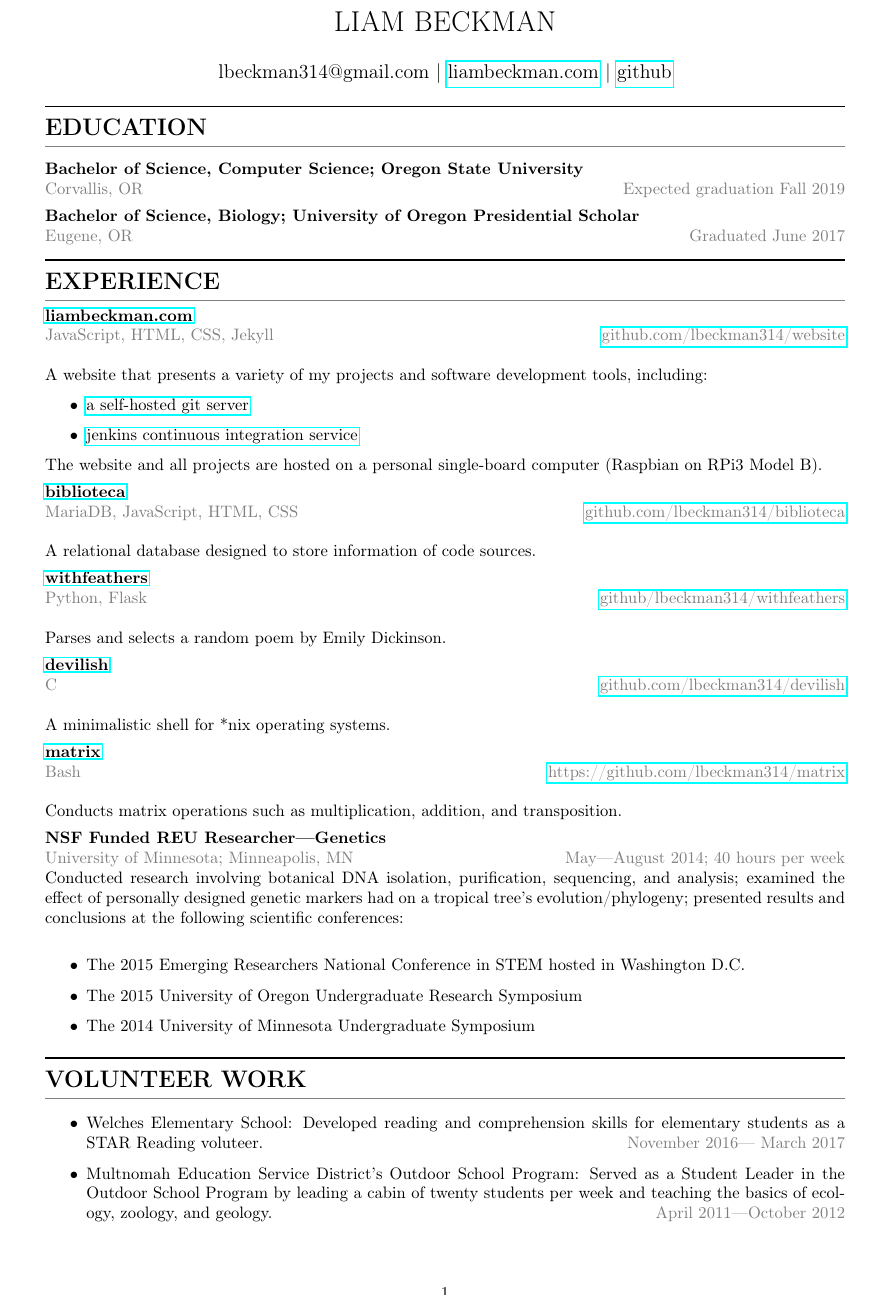
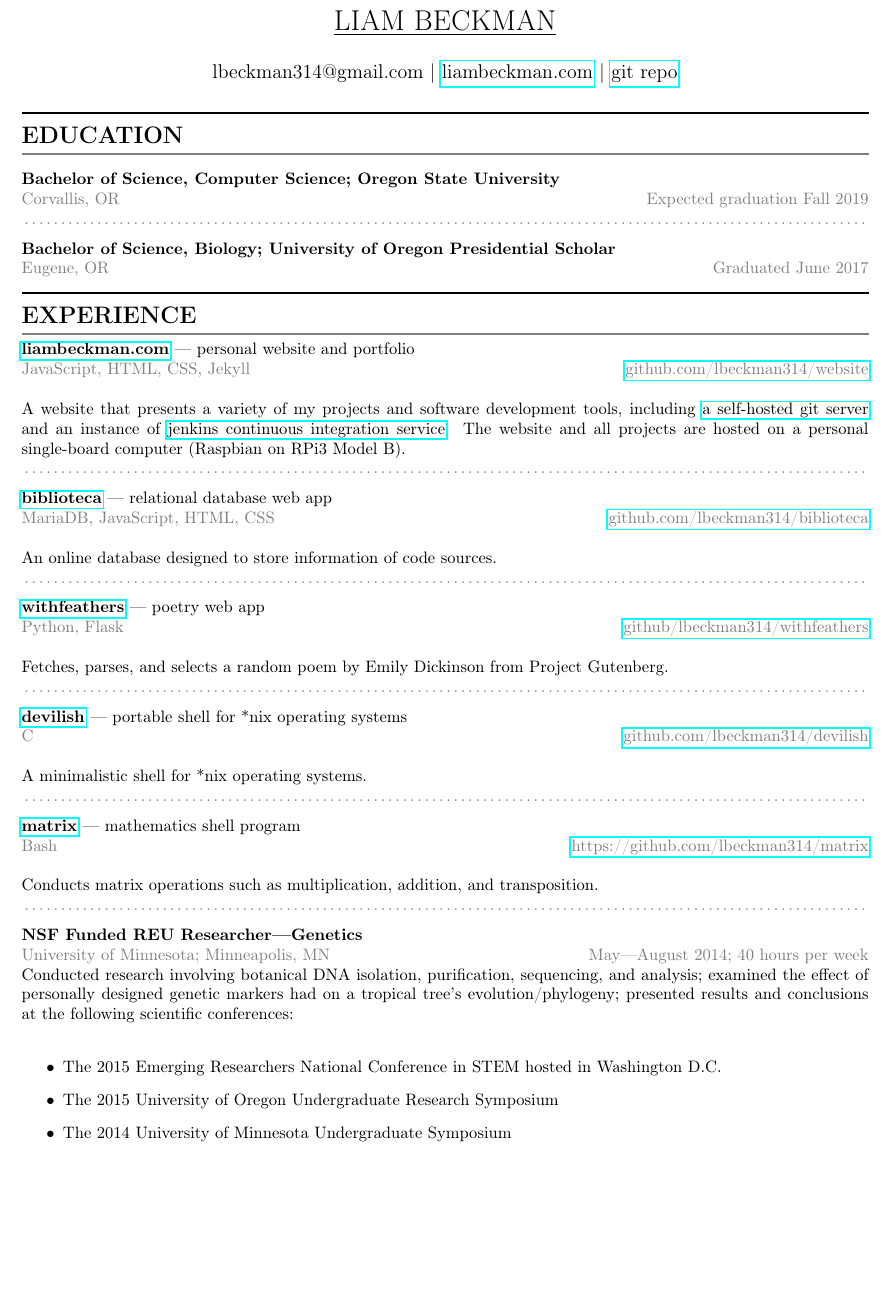
Before and after one commit to lbeckman314/resume, a LaTeX CV (resume.tex): part of the page, cut so that both start at the same text, the shorter picture padded with empty space. Compiled offline with pdfLaTeX.

Commit message:
updated resume.tex

```diff
--- a/resume.tex
+++ b/resume.tex
@@ -6,7 +6,7 @@
 \usepackage[T1]{fontenc}
 
 %% Sets page size and margins
-\usepackage[a4paper,top=1cm,bottom=1cm,left=2cm,right=2cm,marginparwidth=1.75cm]{geometry}
+\usepackage[margin=1.5cm]{geometry}
 \setlength{\parindent}{0in} %% rmeoves insentation
 
 %% Useful packages
@@ -14,16 +14,20 @@
 \usepackage{graphicx}
 \usepackage{color}
 \usepackage{xcolor}
+\usepackage{textcomp}
 
 %% https://en.wikibooks.org/wiki/LaTeX/Hyperlinks
 \usepackage{hyperref}
 
-\title{LIAM BECKMAN}
-\author{lbeckman314@gmail.com |  \href{https://liambeckman.com}{liambeckman.com} | \href{https://github.com/lbeckman314}{github}}
+
+\title{\underline{LIAM BECKMAN}}
+\author{lbeckman314@gmail.com |  \href{https://liambeckman.com}{liambeckman.com} | \href{https://github.com/lbeckman314}{git repo}}
 \date{\vspace{-5ex}}
 %\date{}  % Toggle commenting to test
 
 \begin{document}
+
+
 \maketitle
 
 \noindent\rule{\textwidth}{1pt}\vspace{-1.5em}
@@ -35,6 +39,7 @@
 \textbf{Bachelor of Science, Computer Science; Oregon State University}\\
 \textcolor[RGB]{128,128,128}{Corvallis, OR \hfill Expected graduation Fall 2019}
 
+\textcolor[RGB]{128,128,128}{\dotfill}
 \medbreak
 
 \textbf{Bachelor of Science, Biology; University of Oregon Presidential Scholar}\\
@@ -45,49 +50,47 @@
 \textcolor[RGB]{128,128,128}{\rule{\linewidth}{1pt}}
 
 
-\textbf{\href{https://liambeckman.com}{liambeckman.com}}\\
+\textbf{\href{https://liambeckman.com}{liambeckman.com}} --- personal website and portfolio\\
 \textcolor[RGB]{128,128,128}{JavaScript, HTML, CSS, Jekyll \hfill \href{https://github.com/lbeckman314/website}{github.com/lbeckman314/website}}\\
 
-A website that presents a variety of my projects and software development tools, including:
+A website that presents a variety of my projects and software development tools, including \href{https://git.liambeckman.com}{a self-hosted git server} and an instance of \href{https://liambeckman.com/jenkins}{jenkins continuous integration service}. The website and all projects are hosted on a personal single-board computer (Raspbian on RPi3 Model B).
 
-\begin{itemize}
-    \item \href{https://git.liambeckman.com}{a self-hosted git server}
-    \item \href{https://liambeckman.com/jenkins}{jenkins continuous integration service}
-\end{itemize}
-
-The website and all projects are hosted on a personal single-board computer (Raspbian on RPi3 Model B).
-
+%\textcolor[RGB]{128,128,128}{\rule{\linewidth}{0pt}}
+\textcolor[RGB]{128,128,128}{\dotfill}
 \medbreak
 
-\textbf{\href{https://biblioteca.liambeckman.com}{biblioteca}}\\
+\textbf{\href{https://biblioteca.liambeckman.com}{biblioteca}} --- relational database web app\\
 \textcolor[RGB]{128,128,128}{MariaDB, JavaScript, HTML, CSS \hfill \href{https://github.com/lbeckman314/biblioteca}{github.com/lbeckman314/biblioteca}}\\
 
-A relational database designed to store information of code sources.
+An online database designed to store information of code sources.
 
+
+\textcolor[RGB]{128,128,128}{\dotfill}
 \medbreak
 
-\textbf{\href{https://withfeathers.liambeckman.com}{withfeathers}}\\
+\textbf{\href{https://withfeathers.liambeckman.com}{withfeathers}} --- poetry web app\\
 \textcolor[RGB]{128,128,128}{Python, Flask \hfill \href{https://github.com/lbeckman314/withfeathers}{github/lbeckman314/withfeathers}}\\
 
-Parses and selects a random poem by Emily Dickinson.
+Fetches, parses, and selects a random poem by Emily Dickinson from Project Gutenberg.
 
 
+\textcolor[RGB]{128,128,128}{\dotfill}
 \medbreak
 
-\textbf{\href{https://liambeckman.com/code/devilish}{devilish}}\\
+\textbf{\href{https://liambeckman.com/code/devilish}{devilish}} --- portable shell for *nix operating systems\\
 \textcolor[RGB]{128,128,128}{C \hfill \href{https://github.com/lbeckman314/devilsh}{github.com/lbeckman314/devilish}}\\
 
 A minimalistic shell for *nix operating systems.
 
-
+\textcolor[RGB]{128,128,128}{\dotfill}
 \medbreak
 
-\textbf{\href{https://liambeckman.com/code/matrix}{matrix}}\\
+\textbf{\href{https://liambeckman.com/code/matrix}{matrix}} --- mathematics shell program\\
 \textcolor[RGB]{128,128,128}{Bash \hfill \href{https://github.com/lbeckman314/matrix}{https://github.com/lbeckman314/matrix}}\\
 
 Conducts matrix operations such as multiplication, addition, and transposition.
 
-
+\textcolor[RGB]{128,128,128}{\dotfill}
 \medbreak
 
 \textbf{NSF Funded REU Researcher—Genetics}\\
@@ -99,15 +102,5 @@ Conducted research involving botanical DNA isolation, purification, sequencing,
 \item The 2014 University of Minnesota Undergraduate Symposium
 \end{itemize}
 
-\noindent\rule{\textwidth}{1pt}\vspace{-1.5em}
-\section*{VOLUNTEER WORK}\vspace{-1.5em}
-\textcolor[RGB]{128,128,128}{\rule{\linewidth}{1pt}}
-
-\begin{itemize}
-
-\item Welches Elementary School: Developed reading and comprehension skills for elementary students as a STAR Reading voluteer. \hfill \textcolor[RGB]{128,128,128}{November 2016— March 2017}
-\item Multnomah Education Service District's Outdoor School Program: Served as a Student Leader in the Outdoor School Program by leading a cabin of twenty students per week and teaching the basics of ecology, zoology, and geology. \hfill \textcolor[RGB]{128,128,128}{April 2011—October 2012}\\
-
-\end{itemize}
 
 \end{document}
```
